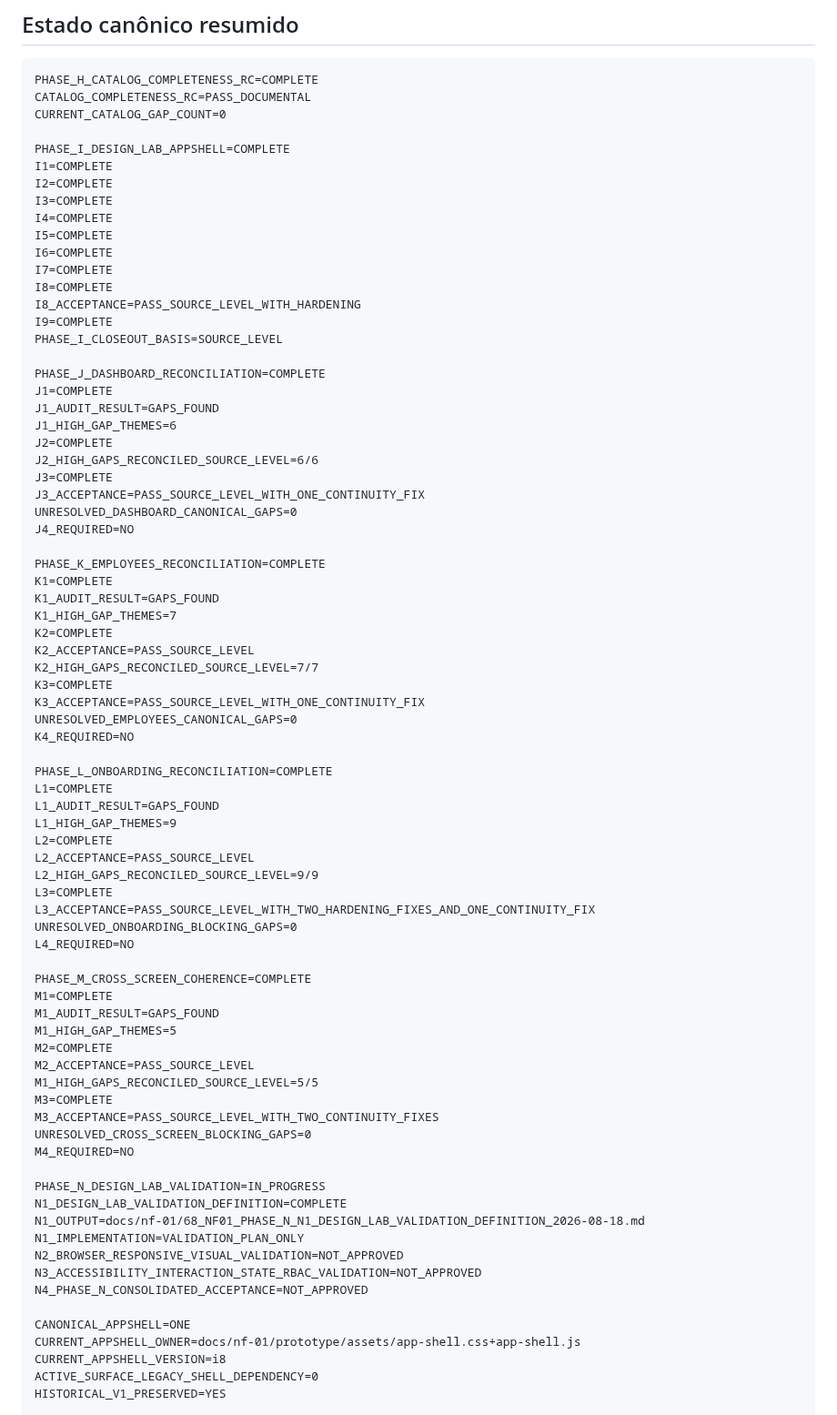
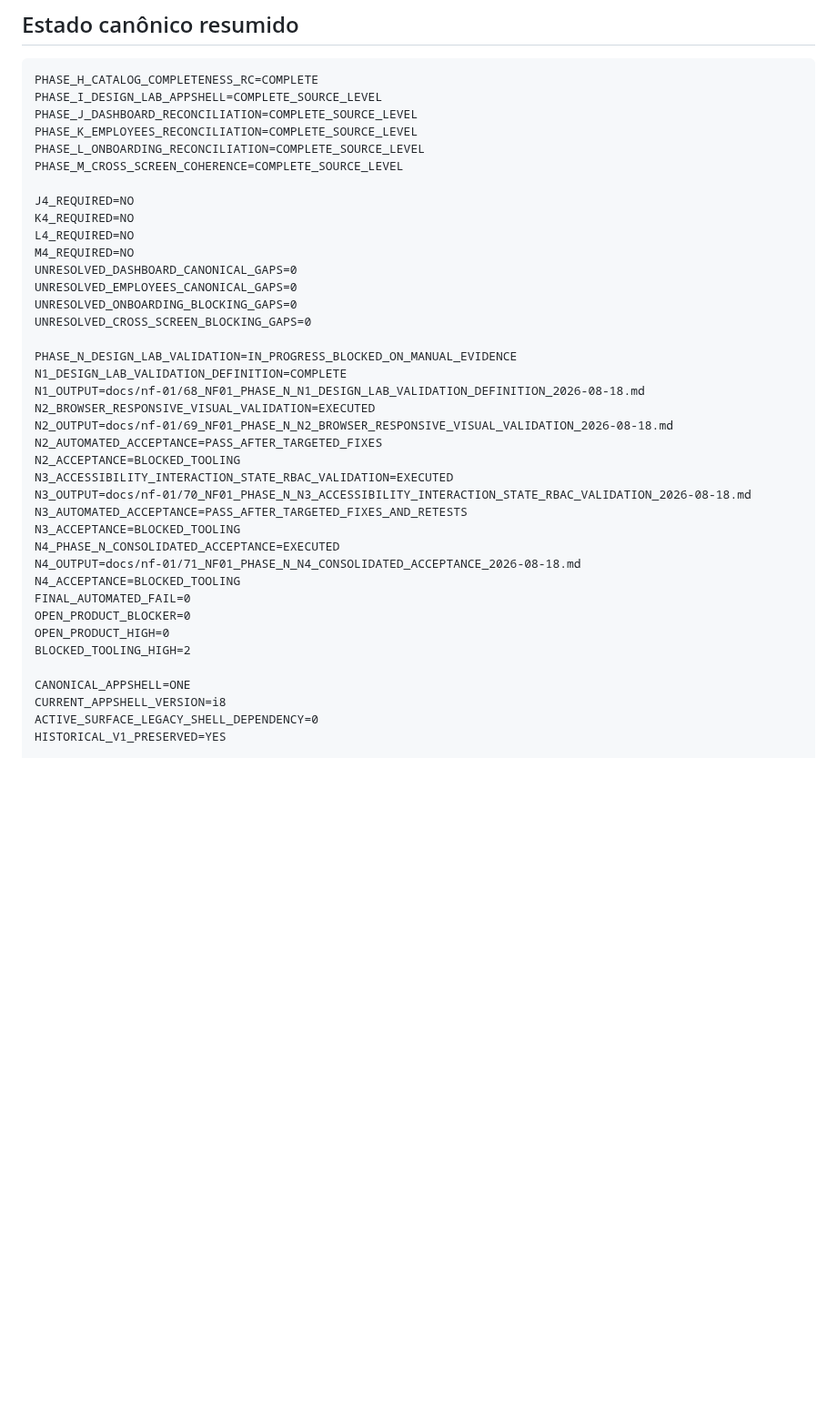
Before and after one commit to leon337/reconhecimento_facial, a Markdown page: docs/nf-01/13_NF01_REMAINING_WORK_ROADMAP.md, the part around one of its changes. Shown at 91% size. Drawn GitHub-style; blank space fills up the shorter version.

Commit message:
docs(nf-01): sync roadmap after N2 N3 N4 execution

````diff
--- a/docs/nf-01/13_NF01_REMAINING_WORK_ROADMAP.md
+++ b/docs/nf-01/13_NF01_REMAINING_WORK_ROADMAP.md
@@ -15,79 +15,41 @@
 
 ```text
 PHASE_H_CATALOG_COMPLETENESS_RC=COMPLETE
-CATALOG_COMPLETENESS_RC=PASS_DOCUMENTAL
-CURRENT_CATALOG_GAP_COUNT=0
+PHASE_I_DESIGN_LAB_APPSHELL=COMPLETE_SOURCE_LEVEL
+PHASE_J_DASHBOARD_RECONCILIATION=COMPLETE_SOURCE_LEVEL
+PHASE_K_EMPLOYEES_RECONCILIATION=COMPLETE_SOURCE_LEVEL
+PHASE_L_ONBOARDING_RECONCILIATION=COMPLETE_SOURCE_LEVEL
+PHASE_M_CROSS_SCREEN_COHERENCE=COMPLETE_SOURCE_LEVEL
 
-PHASE_I_DESIGN_LAB_APPSHELL=COMPLETE
-I1=COMPLETE
-I2=COMPLETE
-I3=COMPLETE
-I4=COMPLETE
-I5=COMPLETE
-I6=COMPLETE
-I7=COMPLETE
-I8=COMPLETE
-I8_ACCEPTANCE=PASS_SOURCE_LEVEL_WITH_HARDENING
-I9=COMPLETE
-PHASE_I_CLOSEOUT_BASIS=SOURCE_LEVEL
+J4_REQUIRED=NO
+K4_REQUIRED=NO
+L4_REQUIRED=NO
+M4_REQUIRED=NO
+UNRESOLVED_DASHBOARD_CANONICAL_GAPS=0
+UNRESOLVED_EMPLOYEES_CANONICAL_GAPS=0
+UNRESOLVED_ONBOARDING_BLOCKING_GAPS=0
+UNRESOLVED_CROSS_SCREEN_BLOCKING_GAPS=0
 
-PHASE_J_DASHBOARD_RECONCILIATION=COMPLETE
-J1=COMPLETE
-J1_AUDIT_RESULT=GAPS_FOUND
-J1_HIGH_GAP_THEMES=6
-J2=COMPLETE
-J2_HIGH_GAPS_RECONCILED_SOURCE_LEVEL=6/6
-J3=COMPLETE
-J3_ACCEPTANCE=PASS_SOURCE_LEVEL_WITH_ONE_CONTINUITY_FIX
-UNRESOLVED_DASHBOARD_CANONICAL_GAPS=0
-J4_REQUIRED=NO
-
-PHASE_K_EMPLOYEES_RECONCILIATION=COMPLETE
-K1=COMPLETE
-K1_AUDIT_RESULT=GAPS_FOUND
-K1_HIGH_GAP_THEMES=7
-K2=COMPLETE
-K2_ACCEPTANCE=PASS_SOURCE_LEVEL
-K2_HIGH_GAPS_RECONCILED_SOURCE_LEVEL=7/7
-K3=COMPLETE
-K3_ACCEPTANCE=PASS_SOURCE_LEVEL_WITH_ONE_CONTINUITY_FIX
-UNRESOLVED_EMPLOYEES_CANONICAL_GAPS=0
-K4_REQUIRED=NO
-
-PHASE_L_ONBOARDING_RECONCILIATION=COMPLETE
-L1=COMPLETE
-L1_AUDIT_RESULT=GAPS_FOUND
-L1_HIGH_GAP_THEMES=9
-L2=COMPLETE
-L2_ACCEPTANCE=PASS_SOURCE_LEVEL
-L2_HIGH_GAPS_RECONCILED_SOURCE_LEVEL=9/9
-L3=COMPLETE
-L3_ACCEPTANCE=PASS_SOURCE_LEVEL_WITH_TWO_HARDENING_FIXES_AND_ONE_CONTINUITY_FIX
-UNRESOLVED_ONBOARDING_BLOCKING_GAPS=0
-L4_REQUIRED=NO
-
-PHASE_M_CROSS_SCREEN_COHERENCE=COMPLETE
-M1=COMPLETE
-M1_AUDIT_RESULT=GAPS_FOUND
-M1_HIGH_GAP_THEMES=5
-M2=COMPLETE
-M2_ACCEPTANCE=PASS_SOURCE_LEVEL
-M1_HIGH_GAPS_RECONCILED_SOURCE_LEVEL=5/5
-M3=COMPLETE
-M3_ACCEPTANCE=PASS_SOURCE_LEVEL_WITH_TWO_CONTINUITY_FIXES
-UNRESOLVED_CROSS_SCREEN_BLOCKING_GAPS=0
-M4_REQUIRED=NO
-
-PHASE_N_DESIGN_LAB_VALIDATION=IN_PROGRESS
+PHASE_N_DESIGN_LAB_VALIDATION=IN_PROGRESS_BLOCKED_ON_MANUAL_EVIDENCE
 N1_DESIGN_LAB_VALIDATION_DEFINITION=COMPLETE
 N1_OUTPUT=docs/nf-01/68_NF01_PHASE_N_N1_DESIGN_LAB_VALIDATION_DEFINITION_2026-08-18.md
-N1_IMPLEMENTATION=VALIDATION_PLAN_ONLY
-N2_BROWSER_RESPONSIVE_VISUAL_VALIDATION=NOT_APPROVED
-N3_ACCESSIBILITY_INTERACTION_STATE_RBAC_VALIDATION=NOT_APPROVED
-N4_PHASE_N_CONSOLIDATED_ACCEPTANCE=NOT_APPROVED
+N2_BROWSER_RESPONSIVE_VISUAL_VALIDATION=EXECUTED
+N2_OUTPUT=docs/nf-01/69_NF01_PHASE_N_N2_BROWSER_RESPONSIVE_VISUAL_VALIDATION_2026-08-18.md
+N2_AUTOMATED_ACCEPTANCE=PASS_AFTER_TARGETED_FIXES
+N2_ACCEPTANCE=BLOCKED_TOOLING
+N3_ACCESSIBILITY_INTERACTION_STATE_RBAC_VALIDATION=EXECUTED
+N3_OUTPUT=docs/nf-01/70_NF01_PHASE_N_N3_ACCESSIBILITY_INTERACTION_STATE_RBAC_VALIDATION_2026-08-18.md
+N3_AUTOMATED_ACCEPTANCE=PASS_AFTER_TARGETED_FIXES_AND_RETESTS
+N3_ACCEPTANCE=BLOCKED_TOOLING
+N4_PHASE_N_CONSOLIDATED_ACCEPTANCE=EXECUTED
+N4_OUTPUT=docs/nf-01/71_NF01_PHASE_N_N4_CONSOLIDATED_ACCEPTANCE_2026-08-18.md
+N4_ACCEPTANCE=BLOCKED_TOOLING
+FINAL_AUTOMATED_FAIL=0
+OPEN_PRODUCT_BLOCKER=0
+OPEN_PRODUCT_HIGH=0
+BLOCKED_TOOLING_HIGH=2
 
 CANONICAL_APPSHELL=ONE
-CURRENT_APPSHELL_OWNER=docs/nf-01/prototype/assets/app-shell.css+app-shell.js
 CURRENT_APPSHELL_VERSION=i8
 ACTIVE_SURFACE_LEGACY_SHELL_DEPENDENCY=0
 HISTORICAL_V1_PRESERVED=YES
````
Also changed, not shown: other parts of docs/nf-01/13_NF01_REMAINING_WORK_ROADMAP.md (+68 -61 lines).
